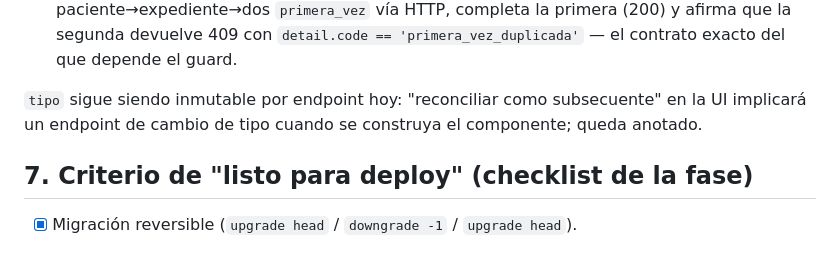
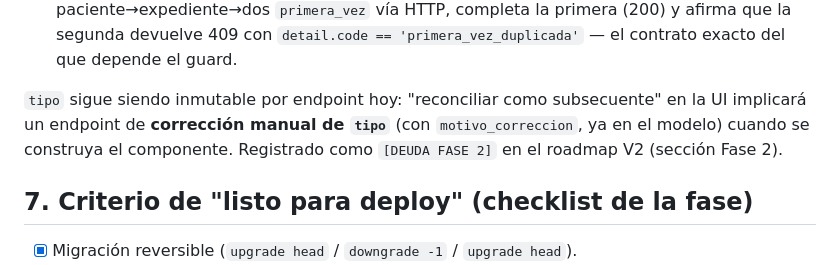
Before and after one commit to franciscofloresen/expedienteMedicoSaaS, a Markdown page: WALKTHROUGH_FASE2.md, the part around the change. Rendered like a GitHub page.

```diff
--- a/WALKTHROUGH_FASE2.md
+++ b/WALKTHROUGH_FASE2.md
@@ -155,7 +155,9 @@ encuentro "cancelado"— el backend devuelve un **409 estructurado**:
   que depende el guard.
 
 `tipo` sigue siendo inmutable por endpoint hoy: "reconciliar como subsecuente" en la UI
-implicará un endpoint de cambio de tipo cuando se construya el componente; queda anotado.
+implicará un endpoint de **corrección manual de `tipo`** (con `motivo_correccion`, ya en el
+modelo) cuando se construya el componente. Registrado como `[DEUDA FASE 2]` en el roadmap V2
+(sección Fase 2).
 
 ## 7. Criterio de "listo para deploy" (checklist de la fase)
 
```
Also changed, not shown: ROADMAP_CLINICO_SIN_INCREMENTO_AWS_V2.md (+7 -0 lines).
